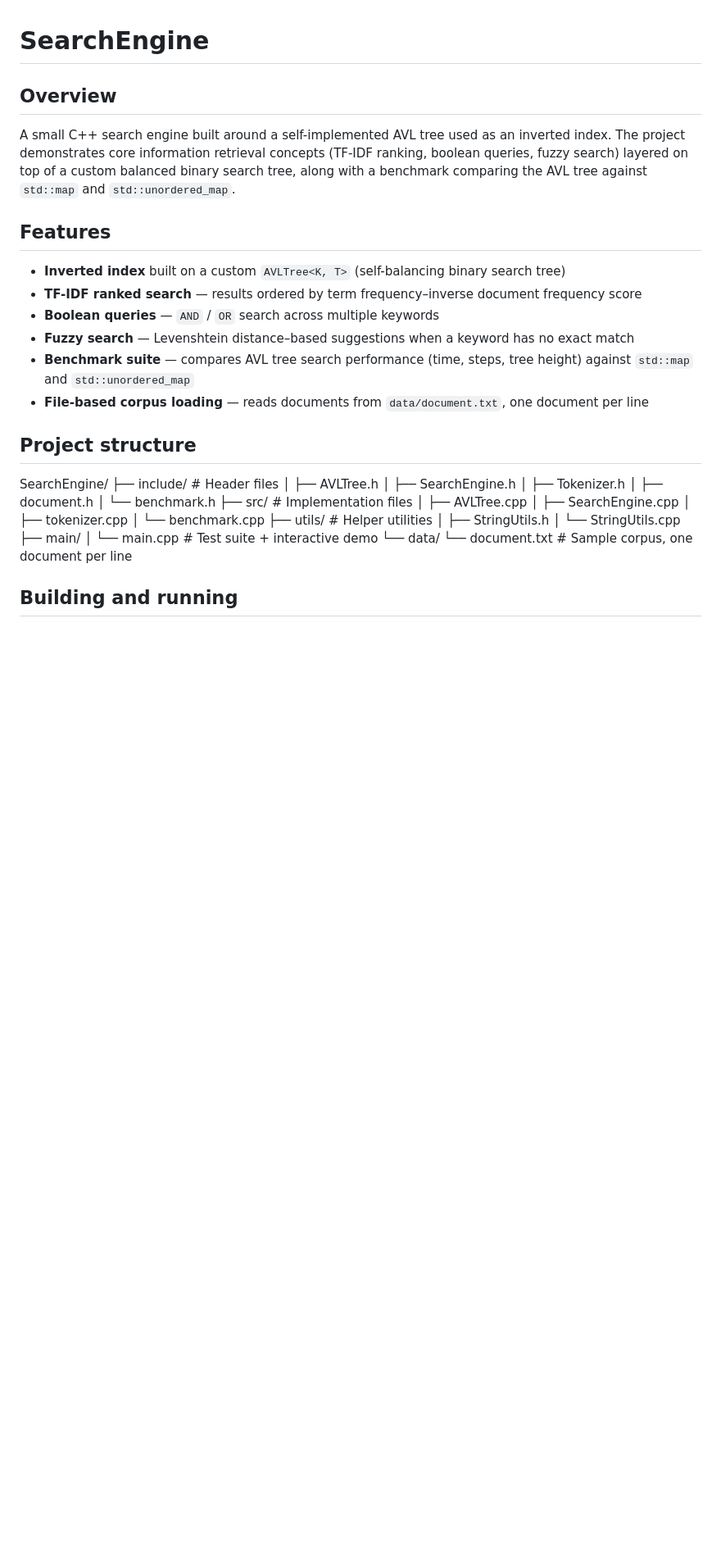
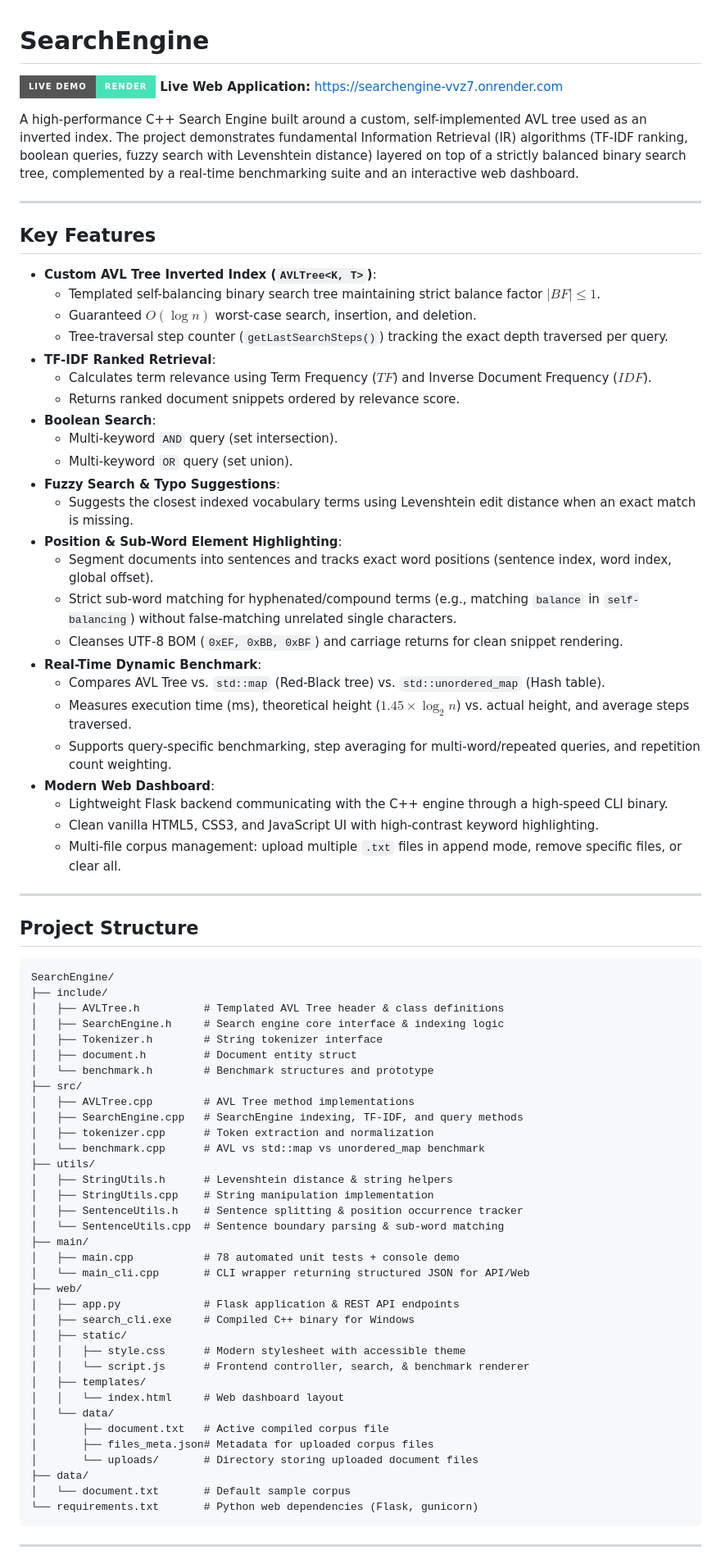
Before and after one commit to lbnoname1234/SearchEngine, a Markdown page: readme.md, the part around one of its changes. Shown at 82% size. Rendered like a GitHub page; badges without logos; blank space fills up the shorter version.

Commit message:
docs: update README with full architecture, build instructions, and live demo link

````diff
--- a/readme.md
+++ b/readme.md
@@ -1,39 +1,80 @@
 # SearchEngine
 
-## Overview
+[![Live Demo](https://img.shields.io/badge/Live%20Demo-Render-46E3B7?style=for-the-badge&logo=render&logoColor=white)](https://searchengine-vvz7.onrender.com)
+**Live Web Application:** [https://searchengine-vvz7.onrender.com](https://searchengine-vvz7.onrender.com)
 
-A small C++ search engine built around a self-implemented AVL tree used as an inverted index. The project demonstrates core information retrieval concepts (TF-IDF ranking, boolean queries, fuzzy search) layered on top of a custom balanced binary search tree, along with a benchmark comparing the AVL tree against `std::map` and `std::unordered_map`.
+A high-performance C++ Search Engine built around a custom, self-implemented AVL tree used as an inverted index. The project demonstrates fundamental Information Retrieval (IR) algorithms (TF-IDF ranking, boolean queries, fuzzy search with Levenshtein distance) layered on top of a strictly balanced binary search tree, complemented by a real-time benchmarking suite and an interactive web dashboard.
 
-## Features
+---
 
-- **Inverted index** built on a custom `AVLTree<K, T>` (self-balancing binary search tree)
-- **TF-IDF ranked search** — results ordered by term frequency–inverse document frequency score
-- **Boolean queries** — `AND` / `OR` search across multiple keywords
-- **Fuzzy search** — Levenshtein distance–based suggestions when a keyword has no exact match
-- **Benchmark suite** — compares AVL tree search performance (time, steps, tree height) against `std::map` and `std::unordered_map`
-- **File-based corpus loading** — reads documents from `data/document.txt`, one document per line
+## Key Features
 
-## Project structure
+- **Custom AVL Tree Inverted Index (`AVLTree<K, T>`)**:
+  - Templated self-balancing binary search tree maintaining strict balance factor $|BF| \le 1$.
+  - Guaranteed $O(\log n)$ worst-case search, insertion, and deletion.
+  - Tree-traversal step counter (`getLastSearchSteps()`) tracking the exact depth traversed per query.
+- **TF-IDF Ranked Retrieval**:
+  - Calculates term relevance using Term Frequency ($TF$) and Inverse Document Frequency ($IDF$).
+  - Returns ranked document snippets ordered by relevance score.
+- **Boolean Search**:
+  - Multi-keyword `AND` query (set intersection).
+  - Multi-keyword `OR` query (set union).
+- **Fuzzy Search & Typo Suggestions**:
+  - Suggests the closest indexed vocabulary terms using Levenshtein edit distance when an exact match is missing.
+- **Position & Sub-Word Element Highlighting**:
+  - Segment documents into sentences and tracks exact word positions (sentence index, word index, global offset).
+  - Strict sub-word matching for hyphenated/compound terms (e.g., matching `balance` in `self-balancing`) without false-matching unrelated single characters.
+  - Cleanses UTF-8 BOM (`0xEF, 0xBB, 0xBF`) and carriage returns for clean snippet rendering.
+- **Real-Time Dynamic Benchmark**:
+  - Compares AVL Tree vs. `std::map` (Red-Black tree) vs. `std::unordered_map` (Hash table).
+  - Measures execution time (ms), theoretical height ($1.45 \times \log_2 n$) vs. actual height, and average steps traversed.
+  - Supports query-specific benchmarking, step averaging for multi-word/repeated queries, and repetition count weighting.
+- **Modern Web Dashboard**:
+  - Lightweight Flask backend communicating with the C++ engine through a high-speed CLI binary.
+  - Clean vanilla HTML5, CSS3, and JavaScript UI with high-contrast keyword highlighting.
+  - Multi-file corpus management: upload multiple `.txt` files in append mode, remove specific files, or clear all.
 
+---
+
+## Project Structure
+
+```text
 SearchEngine/
-├── include/ # Header files
-│ ├── AVLTree.h
-│ ├── SearchEngine.h
-│ ├── Tokenizer.h
-│ ├── document.h
-│ └── benchmark.h
-├── src/ # Implementation files
-│ ├── AVLTree.cpp
-│ ├── SearchEngine.cpp
-│ ├── tokenizer.cpp
-│ └── benchmark.cpp
-├── utils/ # Helper utilities
-│ ├── StringUtils.h
-│ └── StringUtils.cpp
+├── include/
+│   ├── AVLTree.h          # Templated AVL Tree header & class definitions
+│   ├── SearchEngine.h     # Search engine core interface & indexing logic
+│   ├── Tokenizer.h        # String tokenizer interface
+│   ├── document.h         # Document entity struct
+│   └── benchmark.h        # Benchmark structures and prototype
+├── src/
+│   ├── AVLTree.cpp        # AVL Tree method implementations
+│   ├── SearchEngine.cpp   # SearchEngine indexing, TF-IDF, and query methods
+│   ├── tokenizer.cpp      # Token extraction and normalization
+│   └── benchmark.cpp      # AVL vs std::map vs unordered_map benchmark
+├── utils/
+│   ├── StringUtils.h      # Levenshtein distance & string helpers
+│   ├── StringUtils.cpp    # String manipulation implementation
+│   ├── SentenceUtils.h    # Sentence splitting & position occurrence tracker
+│   └── SentenceUtils.cpp  # Sentence boundary parsing & sub-word matching
 ├── main/
-│ └── main.cpp # Test suite + interactive demo
-└── data/
-└── document.txt # Sample corpus, one document per line
+│   ├── main.cpp           # 78 automated unit tests + console demo
+│   └── main_cli.cpp       # CLI wrapper returning structured JSON for API/Web
+├── web/
+│   ├── app.py             # Flask application & REST API endpoints
+│   ├── search_cli.exe     # Compiled C++ binary for Windows
+│   ├── static/
+│   │   ├── style.css      # Modern stylesheet with accessible theme
+│   │   └── script.js      # Frontend controller, search, & benchmark renderer
+│   ├── templates/
+│   │   └── index.html     # Web dashboard layout
+│   └── data/
+│       ├── document.txt   # Active compiled corpus file
+│       ├── files_meta.json# Metadata for uploaded corpus files
+│       └── uploads/       # Directory storing uploaded document files
+├── data/
+│   └── document.txt       # Default sample corpus
+└── requirements.txt       # Python web dependencies (Flask, gunicorn)
+```
 
-## Building and running
+---
 
````
Also changed, not shown: other parts of readme.md (+109 -27 lines).
